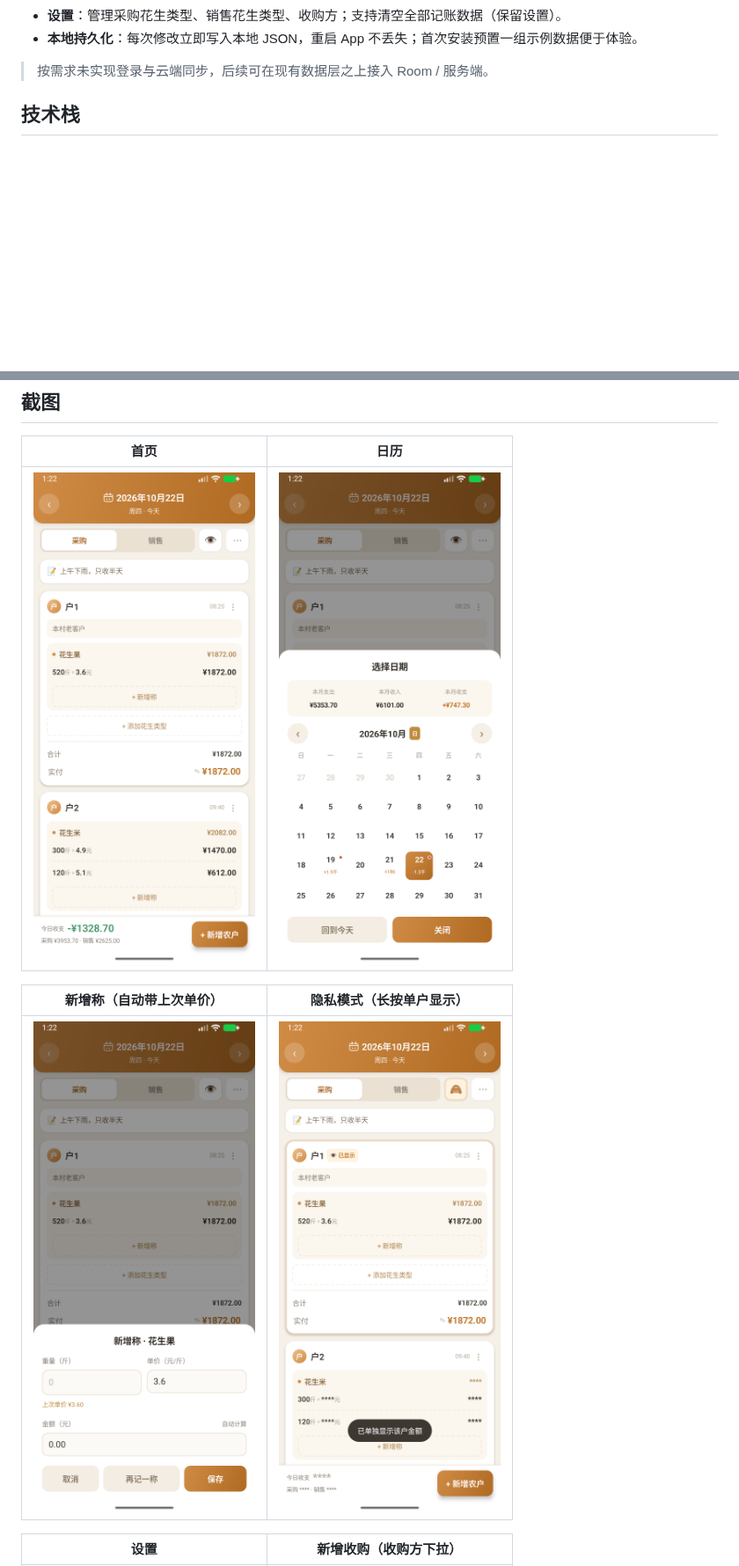
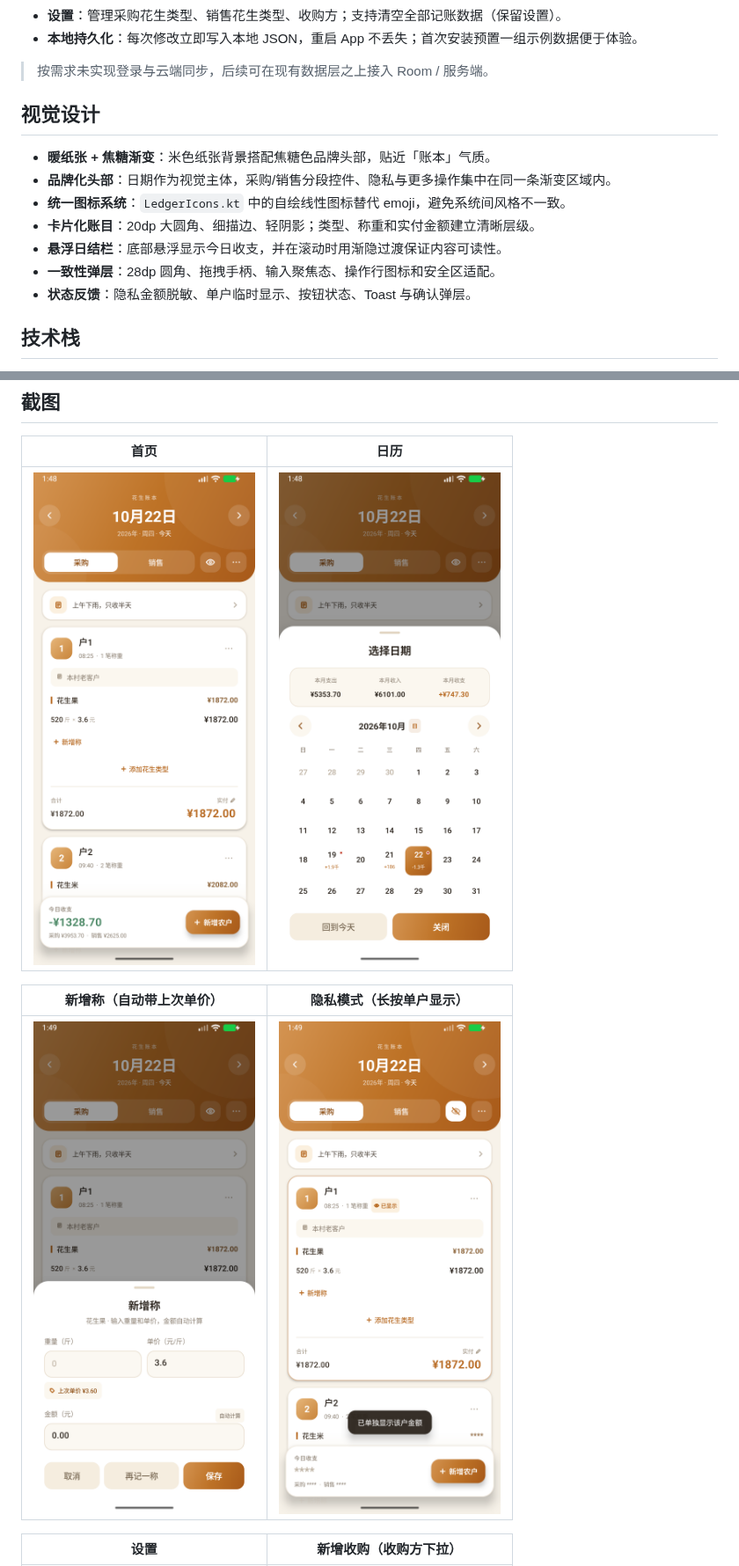
Before and after one commit to Leaning708/PeanutLedger, a Markdown page: README.md, 2 parts joined by grey strips. Shown at 88% size. Rendered like a GitHub page; pictures changed too: docs/screenshots/calendar.png, docs/screenshots/home.png, docs/screenshots/privacy.png; blank space fills up the shorter version.

```diff
--- a/README.md
+++ b/README.md
@@ -16,6 +16,16 @@
 - **本地持久化**：每次修改立即写入本地 JSON，重启 App 不丢失；首次安装预置一组示例数据便于体验。
 
 > 按需求未实现登录与云端同步，后续可在现有数据层之上接入 Room / 服务端。
+
+## 视觉设计
+
+- **暖纸张 + 焦糖渐变**：米色纸张背景搭配焦糖色品牌头部，贴近「账本」气质。
+- **品牌化头部**：日期作为视觉主体，采购/销售分段控件、隐私与更多操作集中在同一条渐变区域内。
+- **统一图标系统**：`LedgerIcons.kt` 中的自绘线性图标替代 emoji，避免系统间风格不一致。
+- **卡片化账目**：20dp 大圆角、细描边、轻阴影；类型、称重和实付金额建立清晰层级。
+- **悬浮日结栏**：底部悬浮显示今日收支，并在滚动时用渐隐过渡保证内容可读性。
+- **一致性弹层**：28dp 圆角、拖拽手柄、输入聚焦态、操作行图标和安全区适配。
+- **状态反馈**：隐私金额脱敏、单户临时显示、按钮状态、Toast 与确认弹层。
 
 ## 技术栈
 
```
Also changed, not shown: other parts of README.md (+1 -0 lines), docs/screenshots/buyer.png, docs/screenshots/settings.png, 11 other files.
